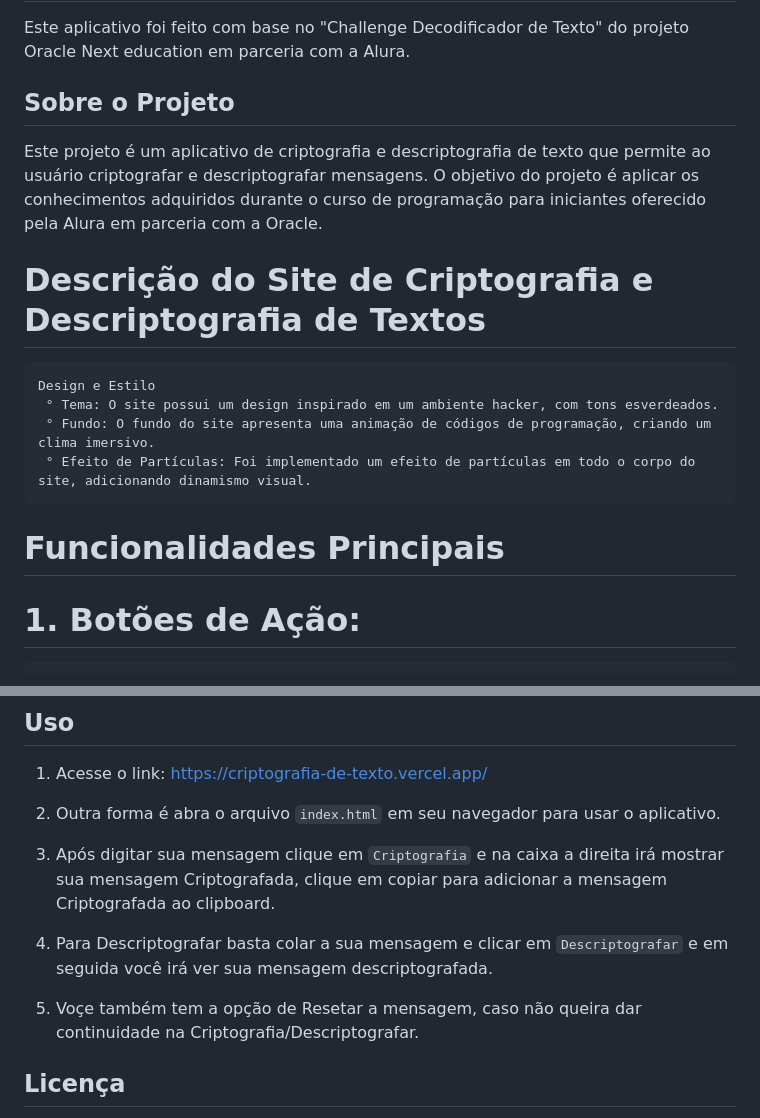
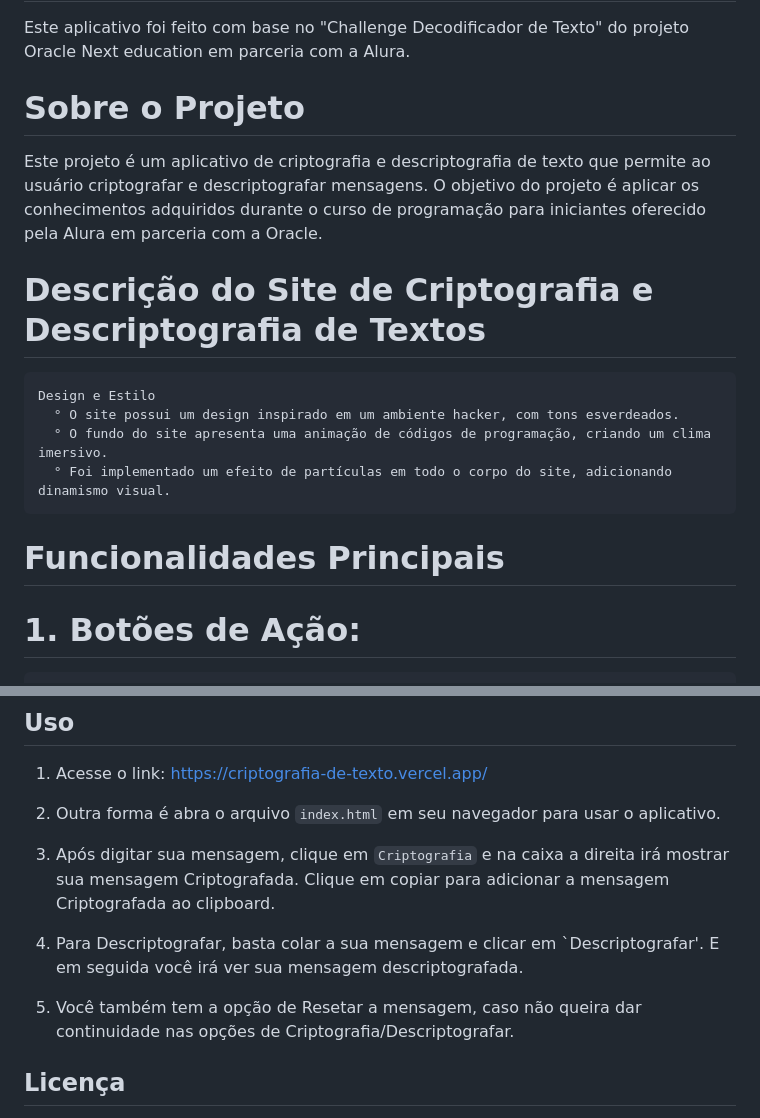
Before and after one commit to Hyuryx/criptografia-de-texto, a Markdown page: README.md, 2 parts joined by grey strips. Drawn GitHub-style.

```diff
--- a/README.md
+++ b/README.md
@@ -2,17 +2,18 @@
 
 Este aplicativo foi feito com base no "Challenge Decodificador de Texto" do projeto Oracle Next education em parceria com a Alura.
 
-## Sobre o Projeto
+# Sobre o Projeto
 
 Este projeto é um aplicativo de criptografia e descriptografia de texto que permite ao usuário criptografar e descriptografar mensagens. O objetivo do projeto é aplicar os conhecimentos adquiridos durante o curso de programação para iniciantes oferecido pela Alura em parceria com a Oracle.
 
 # Descrição do Site de Criptografia e Descriptografia de Textos
     Design e Estilo
-     ° Tema: O site possui um design inspirado em um ambiente hacker, com tons esverdeados.
-     ° Fundo: O fundo do site apresenta uma animação de códigos de programação, criando um clima imersivo.
-     ° Efeito de Partículas: Foi implementado um efeito de partículas em todo o corpo do site, adicionando dinamismo visual.
+      ° O site possui um design inspirado em um ambiente hacker, com tons esverdeados.
+      ° O fundo do site apresenta uma animação de códigos de programação, criando um clima imersivo.
+      ° Foi implementado um efeito de partículas em todo o corpo do site, adicionando dinamismo visual.
 
 # Funcionalidades Principais
+
 # 1. Botões de Ação:
 
       ° Criptografia: Botão que permite criptografar o texto inserido pelo usuário.
@@ -67,11 +68,11 @@ Para estruturar a lógica do projeto, utilizamos JavaScript ES6, selecionando el
 
 2. Outra forma é abra o arquivo `index.html` em seu navegador para usar o aplicativo.
 
-3. Após digitar sua mensagem clique em `Criptografia` e na caixa a direita irá mostrar sua mensagem Criptografada, clique em copiar para adicionar a mensagem Criptografada ao clipboard.
+3. Após digitar sua mensagem, clique em `Criptografia` e na caixa a direita irá mostrar sua mensagem Criptografada. Clique em copiar para adicionar a mensagem Criptografada ao clipboard.
 
-4. Para Descriptografar basta colar a sua mensagem e clicar em `Descriptografar` e em seguida você irá ver sua mensagem descriptografada.
+4. Para Descriptografar, basta colar a sua mensagem e clicar em `Descriptografar'. E em seguida você irá ver sua mensagem descriptografada.
 
-5. Voçe também tem a opção de Resetar a mensagem, caso não queira dar continuidade na Criptografia/Descriptografar.
+5. Você também tem a opção de Resetar a mensagem, caso não queira dar continuidade nas opções de Criptografia/Descriptografar.
 
 
 ## Licença
```
